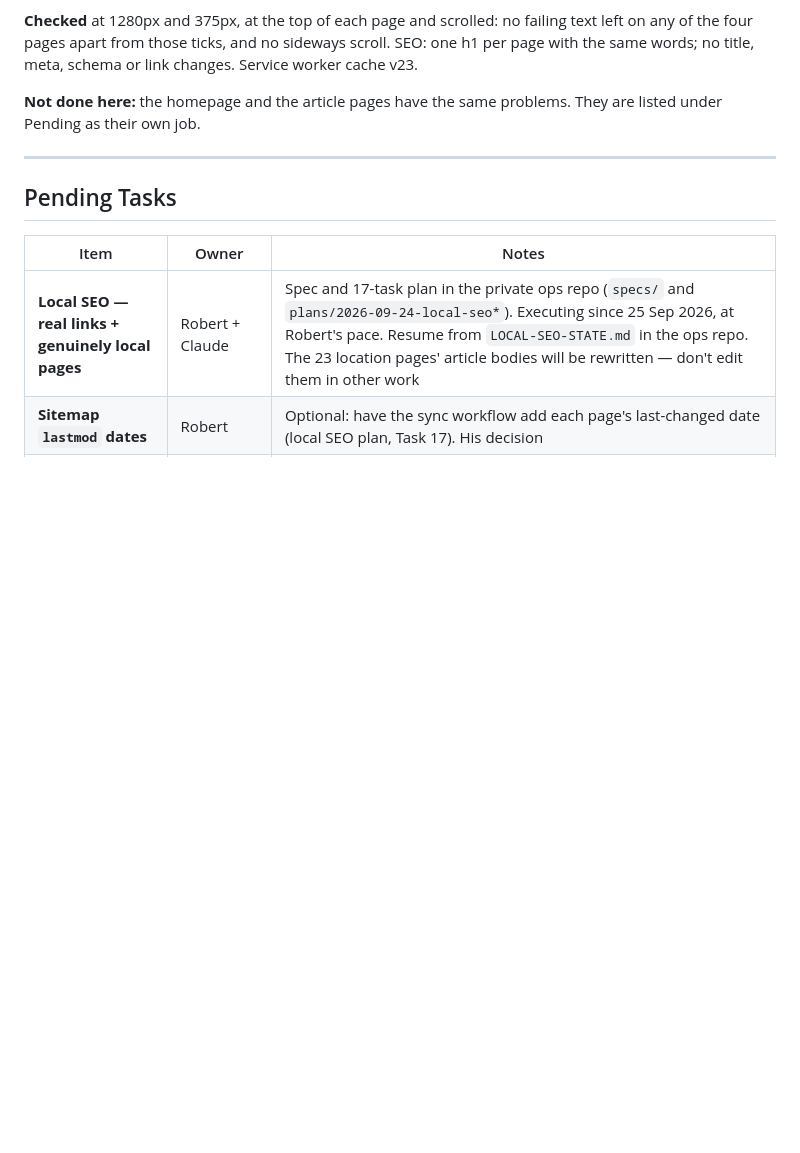
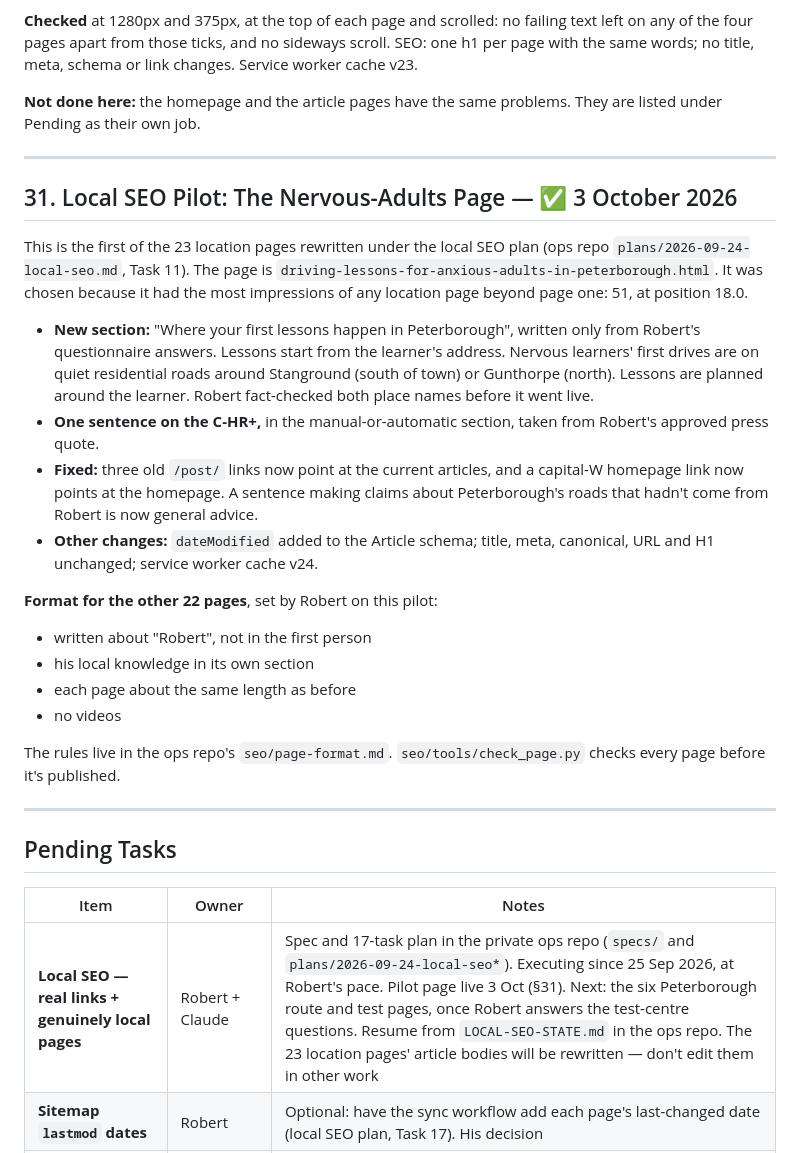
Before and after one commit to D4Driving/NEW-D4Driving, a Markdown page: D4Driving_Franchise_Integration_Plan.md, the part around the change. Rendered like a GitHub page; blank space fills up the shorter version.

Commit message:
CLAUDE.md: record the location-page sourcing rule
Future sessions must keep the 23 location pages to Robert's own
questionnaire answers and run the ops repo's check_page.py before
publishing. Also adds Integration Plan section 31 for the local SEO pilot
(the nervous-adults page, live 3 Oct). The Pending row now says the next
batch waits on Robert's test-centre answers.

Co-Authored-By: Claude Opus 5.5 <noreply@anthropic.com>

```diff
--- a/D4Driving_Franchise_Integration_Plan.md
+++ b/D4Driving_Franchise_Integration_Plan.md
@@ -809,11 +809,43 @@ They are listed under Pending as their own job.
 
 ---
 
+## 31. Local SEO Pilot: The Nervous-Adults Page — ✅ 3 October 2026
+
+This is the first of the 23 location pages rewritten under the local SEO plan
+(ops repo `plans/2026-09-24-local-seo.md`, Task 11). The page is
+`driving-lessons-for-anxious-adults-in-peterborough.html`. It was chosen because
+it had the most impressions of any location page beyond page one: 51, at
+position 18.0.
+
+- **New section:** "Where your first lessons happen in Peterborough", written
+  only from Robert's questionnaire answers. Lessons start from the learner's
+  address. Nervous learners' first drives are on quiet residential roads around
+  Stanground (south of town) or Gunthorpe (north). Lessons are planned around
+  the learner. Robert fact-checked both place names before it went live.
+- **One sentence on the C-HR+,** in the manual-or-automatic section, taken from
+  Robert's approved press quote.
+- **Fixed:** three old `/post/` links now point at the current articles, and a
+  capital-W homepage link now points at the homepage. A sentence making claims
+  about Peterborough's roads that hadn't come from Robert is now general advice.
+- **Other changes:** `dateModified` added to the Article schema; title, meta,
+  canonical, URL and H1 unchanged; service worker cache v24.
+
+**Format for the other 22 pages**, set by Robert on this pilot:
+- written about "Robert", not in the first person
+- his local knowledge in its own section
+- each page about the same length as before
+- no videos
+
+The rules live in the ops repo's `seo/page-format.md`.
+`seo/tools/check_page.py` checks every page before it's published.
+
+---
+
 ## Pending Tasks
 
 | Item | Owner | Notes |
 |---|---|---|
-| **Local SEO — real links + genuinely local pages** | Robert + Claude | Spec and 17-task plan in the private ops repo (`specs/` and `plans/2026-09-24-local-seo*`). Executing since 25 Sep 2026, at Robert's pace. Resume from `LOCAL-SEO-STATE.md` in the ops repo. The 23 location pages' article bodies will be rewritten — don't edit them in other work |
+| **Local SEO — real links + genuinely local pages** | Robert + Claude | Spec and 17-task plan in the private ops repo (`specs/` and `plans/2026-09-24-local-seo*`). Executing since 25 Sep 2026, at Robert's pace. Pilot page live 3 Oct (§31). Next: the six Peterborough route and test pages, once Robert answers the test-centre questions. Resume from `LOCAL-SEO-STATE.md` in the ops repo. The 23 location pages' article bodies will be rewritten — don't edit them in other work |
 | **Sitemap `lastmod` dates** | Robert | Optional: have the sync workflow add each page's last-changed date (local SEO plan, Task 17). His decision |
 | **Cal.com T&C checkboxes** | Robert + Rakesh | Add required booking question to every event type: "I agree to D4Driving's Terms & Conditions: d4driving.co.uk/terms.html" |
 | **Rakesh's Cal.com assessment price** | Rakesh | His 1.5hr assessment event displays no price — should show £45 |
```
Also changed, not shown: CLAUDE.md (+5 -0 lines).
